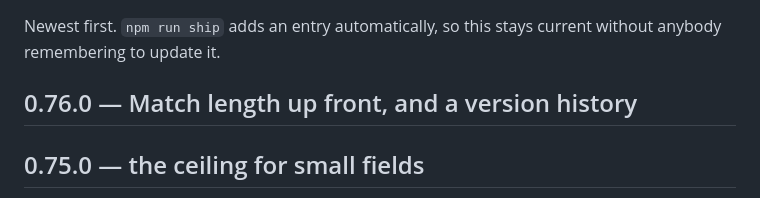
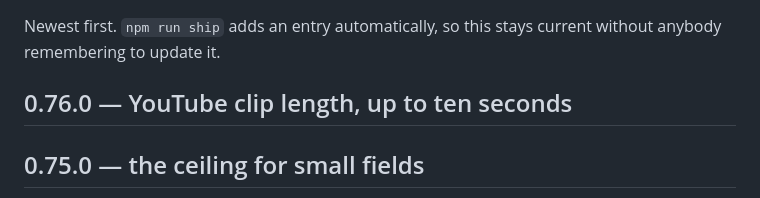
Before and after one commit to davidcmaybury-wq/j-Royal-rumble, a Markdown page: docs/CHANGELOG.md, the part around the change. GitHub-like rendering.

Commit message:
YouTube clip length, up to ten seconds

```diff
--- a/docs/CHANGELOG.md
+++ b/docs/CHANGELOG.md
@@ -3,7 +3,7 @@
 Newest first. `npm run ship` adds an entry automatically, so this stays current
 without anybody remembering to update it.
 
-## 0.76.0 — Match length up front, and a version history
+## 0.76.0 — YouTube clip length, up to ten seconds
 
 ## 0.75.0 — the ceiling for small fields
 
```
